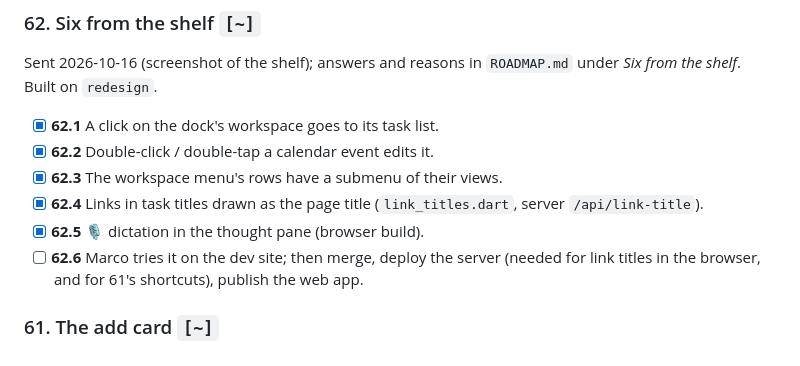
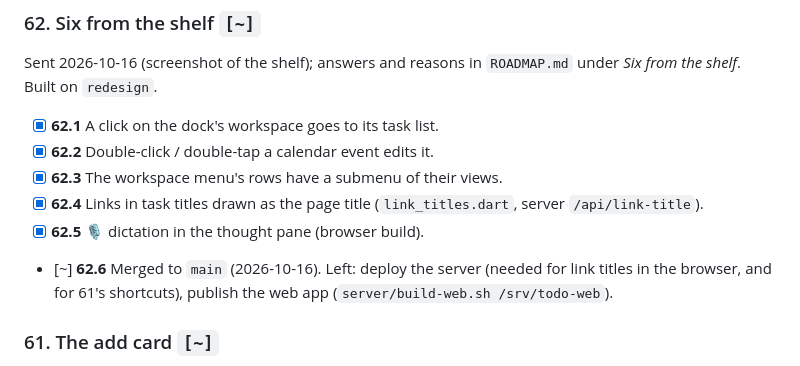
Before and after one commit to rosinusserrano/todo-app, a Markdown page: TODO.md, the part around the change. Rendered like a GitHub page.

Commit message:
TODO: shelf items merged to main
Co-Authored-By: Claude Opus 5.5 <noreply@anthropic.com>
Claude-Session: https://claude.ai/code/session_01VYf7M7E9ysZawAX5RL49Tw

```diff
--- a/TODO.md
+++ b/TODO.md
@@ -40,9 +40,9 @@ Sent 2026-10-16 (screenshot of the shelf); answers and reasons in
 - [x] **62.4** Links in task titles drawn as the page title
       (`link_titles.dart`, server `/api/link-title`).
 - [x] **62.5** 🎙 dictation in the thought pane (browser build).
-- [ ] **62.6** Marco tries it on the dev site; then merge, deploy the server
+- [~] **62.6** Merged to `main` (2026-10-16). Left: deploy the server
       (needed for link titles in the browser, and for 61's shortcuts),
-      publish the web app.
+      publish the web app (`server/build-web.sh /srv/todo-web`).
 
 ### 61. The add card  `[~]`
 
```
